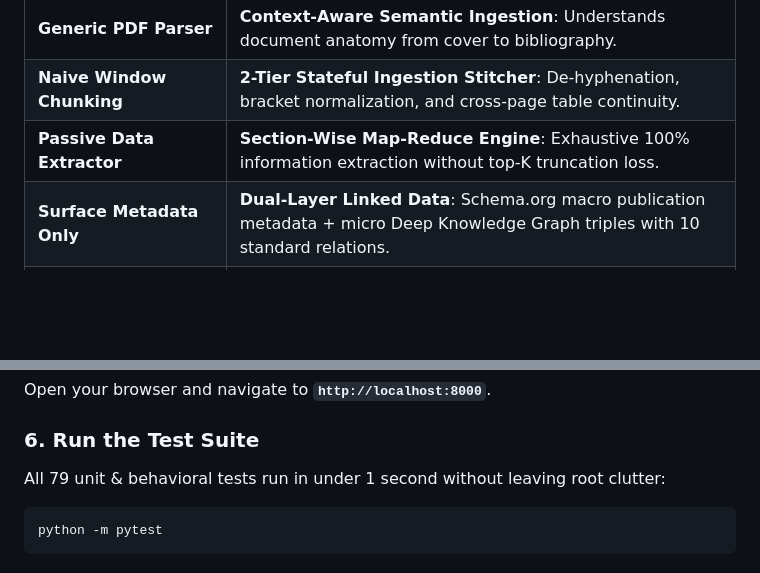
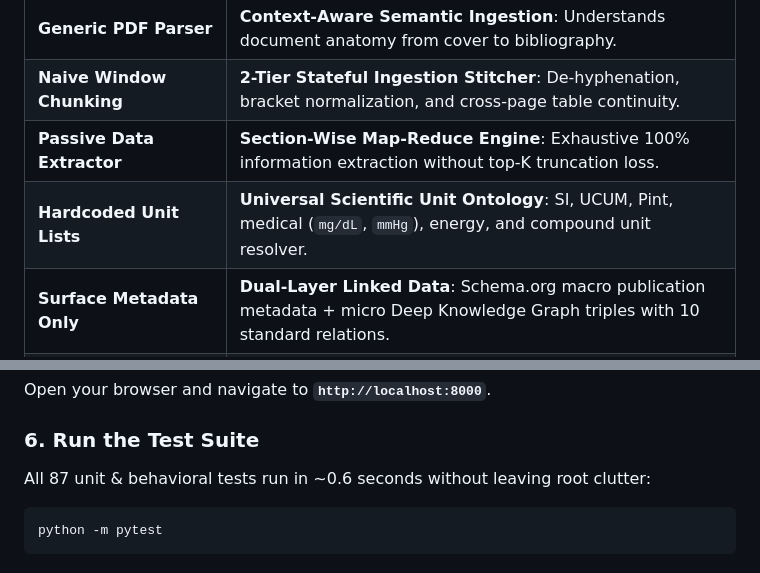
Before and after one commit to sharriffajar/CorpusLD, a Markdown page: README.md, 2 parts joined by grey strips. GitHub-like rendering; blank space fills up the shorter version.

````diff
--- a/README.md
+++ b/README.md
@@ -34,6 +34,7 @@
 | **Generic PDF Parser** | **Context-Aware Semantic Ingestion**: Understands document anatomy from cover to bibliography. |
 | **Naive Window Chunking** | **2-Tier Stateful Ingestion Stitcher**: De-hyphenation, bracket normalization, and cross-page table continuity. |
 | **Passive Data Extractor** | **Section-Wise Map-Reduce Engine**: Exhaustive 100% information extraction without top-K truncation loss. |
+| **Hardcoded Unit Lists** | **Universal Scientific Unit Ontology**: SI, UCUM, Pint, medical (`mg/dL`, `mmHg`), energy, and compound unit resolver. |
 | **Surface Metadata Only** | **Dual-Layer Linked Data**: Schema.org macro publication metadata + micro Deep Knowledge Graph triples with 10 standard relations. |
 | **Hallucination-Prone Chatbot** | **Evidence-Grounded Neural Studio**: Every answer binds to verifiable source page citations. |
 | **Blind Acceptance** | **Adversarial Audit Engine**: Actively stress-tests data for trade-off context, contradictions, and numerical bounds. |
@@ -180,7 +188,7 @@ python server.py
 Open your browser and navigate to **`http://localhost:8000`**.
 
 ### 6. Run the Test Suite
-All 79 unit & behavioral tests run in under 1 second without leaving root clutter:
+All 87 unit & behavioral tests run in ~0.6 seconds without leaving root clutter:
 ```bash
 python -m pytest
 ```
````
Also changed, not shown: other parts of README.md (+13 -6 lines).
